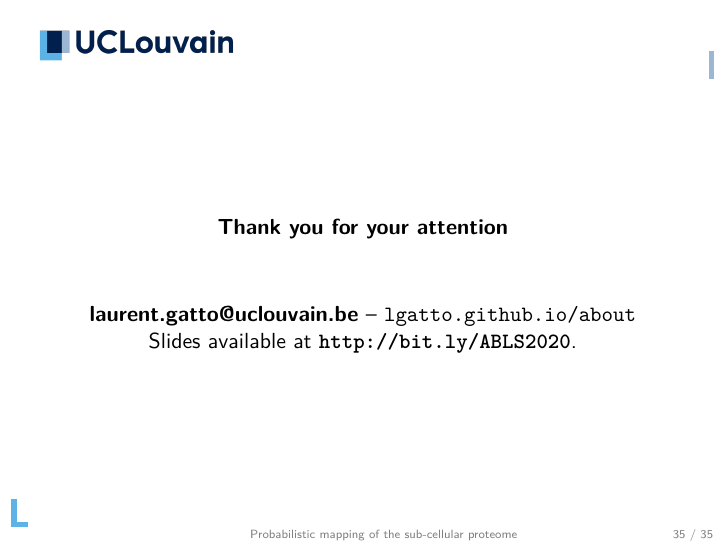
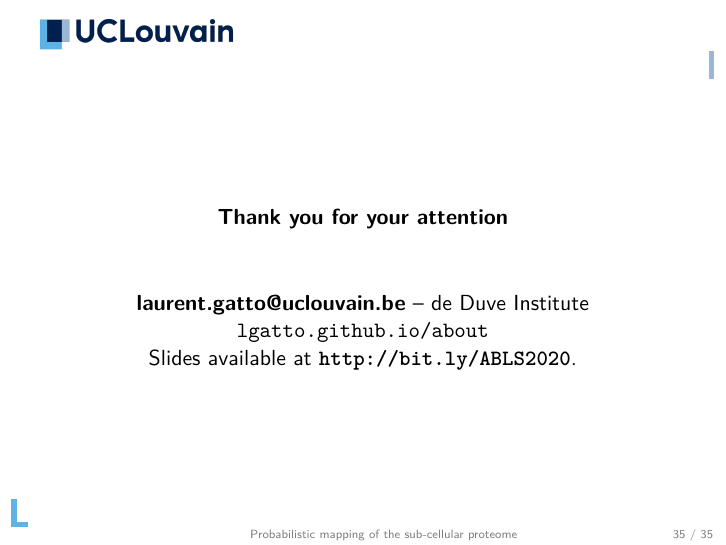
Before and after one commit to lgatto/2020_02_12_ABLS_Leuven, LaTeX slides (slides.tex): page 38 of 38. Compiled offline with pdfLaTeX.

Commit message:
mention DDUV

```diff
--- a/slides.tex
+++ b/slides.tex
@@ -649,7 +649,8 @@ Funding: BBSRC, Wellcome Trust
 \bigskip
 
 \begin{center}
-  \textbf{laurent.gatto@uclouvain.be} – \url{lgatto.github.io/about} \\
+  \textbf{laurent.gatto@uclouvain.be} – de Duve Institute \\
+  \url{lgatto.github.io/about} \\
   Slides available at \textbf{\url{http://bit.ly/ABLS2020}}.
 \end{center}
 
```
Also changed, not shown: slides.pdf.
